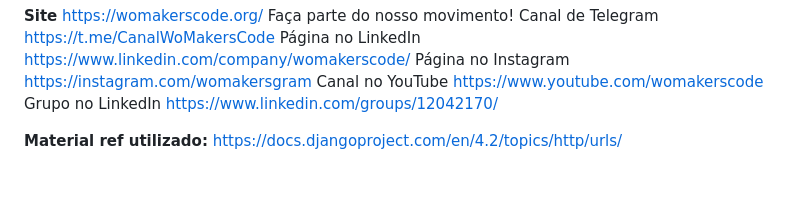
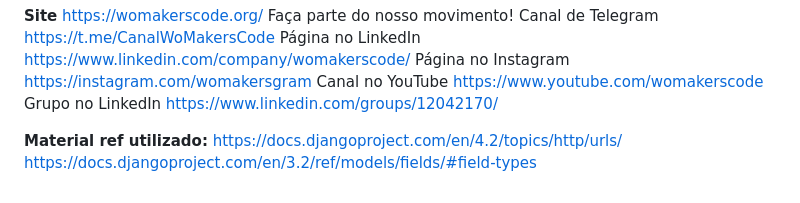
Before and after one commit to groot85/ProjetoFinalBlog-bootcamp, a Markdown page: README.md, the part around the change. Rendered like a GitHub page.

```diff
--- a/README.md
+++ b/README.md
@@ -74,3 +74,4 @@ https://www.linkedin.com/groups/12042170/
 
 **Material ref utilizado:**
 https://docs.djangoproject.com/en/4.2/topics/http/urls/
+https://docs.djangoproject.com/en/3.2/ref/models/fields/#field-types
```
